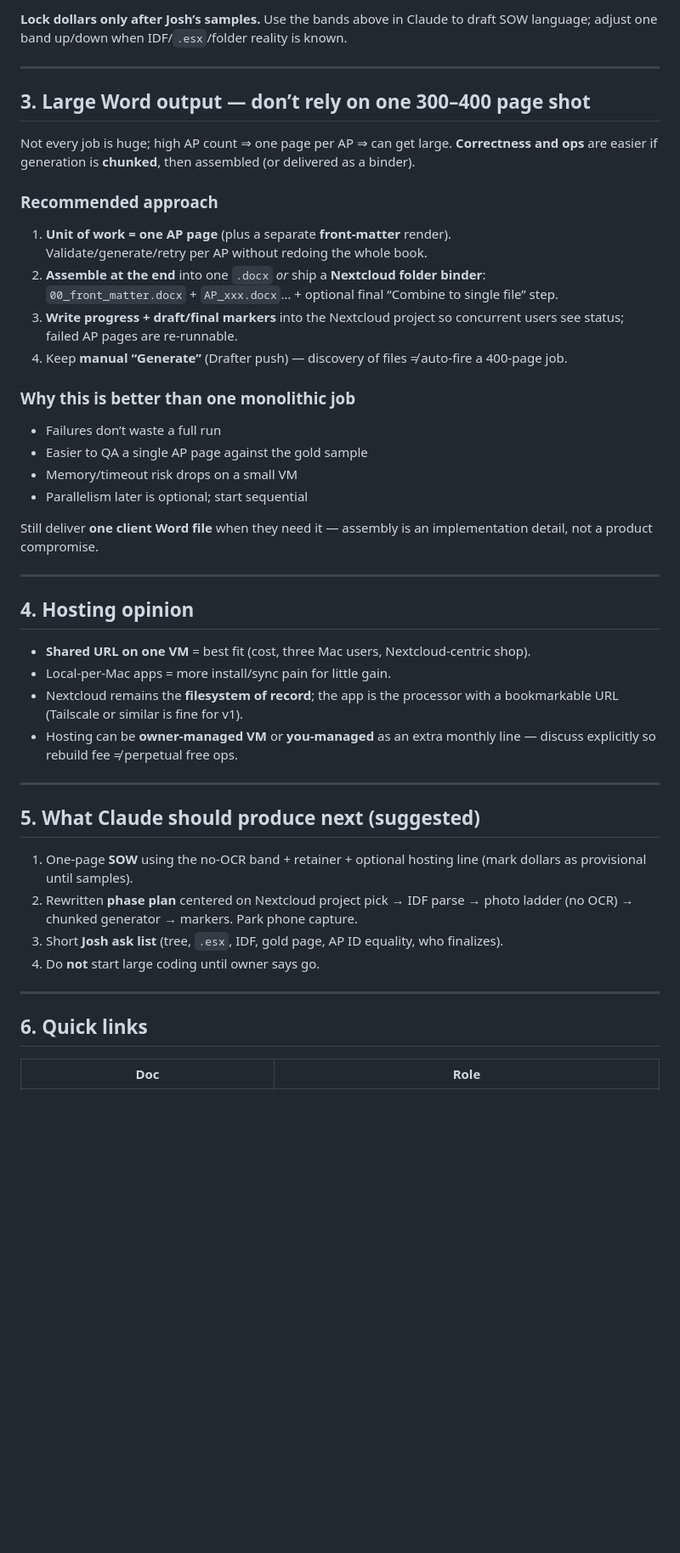
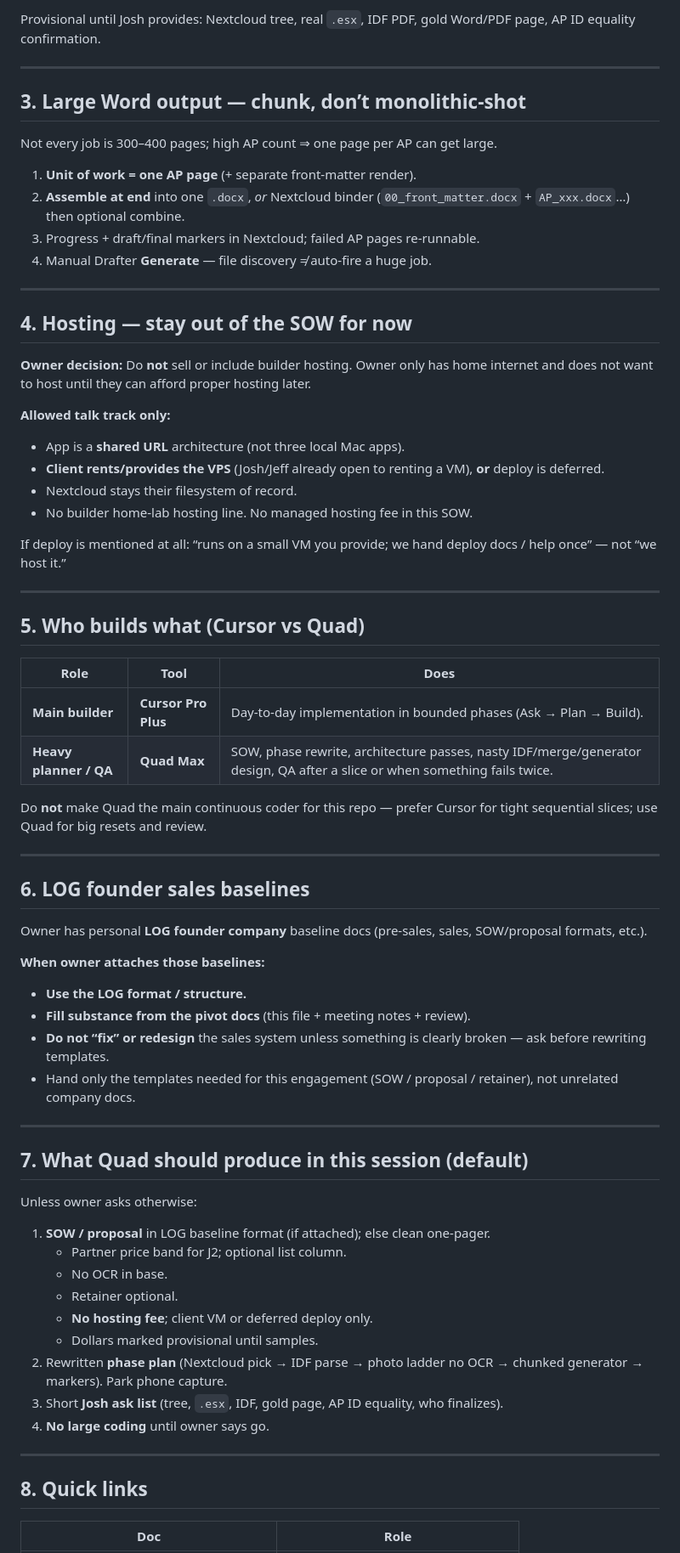
Before and after one commit to chxnvelxve/j2-survey-tool, a Markdown page: docs/claude-handoff-post-pivot.md, the part around one of its changes. Shown at 85% size. Drawn GitHub-style; blank space fills up the shorter version.

```diff
--- a/docs/claude-handoff-post-pivot.md
+++ b/docs/claude-handoff-post-pivot.md
@@ -92,51 +89,75 @@ Given salvageable pipeline shells but a **real UX + IDF + template rebuild**:
 
-**Lock dollars only after Josh’s samples.** Use the bands above in Claude to draft SOW language; adjust one band up/down when IDF/`.esx`/folder reality is known.
+Provisional until Josh provides: Nextcloud tree, real `.esx`, IDF PDF, gold Word/PDF page, AP ID equality confirmation.
 
 ---
 
-## 3. Large Word output — don’t rely on one 300–400 page shot
+## 3. Large Word output — chunk, don’t monolithic-shot
 
-Not every job is huge; high AP count ⇒ one page per AP ⇒ can get large. **Correctness and ops** are easier if generation is **chunked**, then assembled (or delivered as a binder).
+Not every job is 300–400 pages; high AP count ⇒ one page per AP can get large.
 
-### Recommended approach
-
-1. **Unit of work = one AP page** (plus a separate **front-matter** render).
-   Validate/generate/retry per AP without redoing the whole book.
-2. **Assemble at the end** into one `.docx` *or* ship a **Nextcloud folder binder**:
-   `00_front_matter.docx` + `AP_xxx.docx`… + optional final “Combine to single file” step.
-3. **Write progress + draft/final markers** into the Nextcloud project so concurrent users see status; failed AP pages are re-runnable.
-4. Keep **manual “Generate”** (Drafter push) — discovery of files ≠ auto-fire a 400-page job.
-
-### Why this is better than one monolithic job
-
-- Failures don’t waste a full run
-- Easier to QA a single AP page against the gold sample
-- Memory/timeout risk drops on a small VM
-- Parallelism later is optional; start sequential
-
-Still deliver **one client Word file** when they need it — assembly is an implementation detail, not a product compromise.
+1. **Unit of work = one AP page** (+ separate front-matter render).
+2. **Assemble at end** into one `.docx`, *or* Nextcloud binder (`00_front_matter.docx` + `AP_xxx.docx`…) then optional combine.
+3. Progress + draft/final markers in Nextcloud; failed AP pages re-runnable.
+4. Manual Drafter **Generate** — file discovery ≠ auto-fire a huge job.
 
 ---
 
-## 4. Hosting opinion
+## 4. Hosting — stay out of the SOW for now
 
-- **Shared URL on one VM** = best fit (cost, three Mac users, Nextcloud-centric shop).
-- Local-per-Mac apps = more install/sync pain for little gain.
-- Nextcloud remains the **filesystem of record**; the app is the processor with a bookmarkable URL (Tailscale or similar is fine for v1).
-- Hosting can be **owner-managed VM** or **you-managed** as an extra monthly line — discuss explicitly so rebuild fee ≠ perpetual free ops.
+**Owner decision:** Do **not** sell or include builder hosting. Owner only has home internet and does not want to host until they can afford proper hosting later.
+
+**Allowed talk track only:**
+
+- App is a **shared URL** architecture (not three local Mac apps).
+- **Client rents/provides the VPS** (Josh/Jeff already open to renting a VM), **or** deploy is deferred.
+- Nextcloud stays their filesystem of record.
+- No builder home-lab hosting line. No managed hosting fee in this SOW.
+
+If deploy is mentioned at all: “runs on a small VM you provide; we hand deploy docs / help once” — not “we host it.”
 
 ---
 
-## 5. What Claude should produce next (suggested)
+## 5. Who builds what (Cursor vs Quad)
 
-1. One-page **SOW** using the no-OCR band + retainer + optional hosting line (mark dollars as provisional until samples).
-2. Rewritten **phase plan** centered on Nextcloud project pick → IDF parse → photo ladder (no OCR) → chunked generator → markers. Park phone capture.
-3. Short **Josh ask list** (tree, `.esx`, IDF, gold page, AP ID equality, who finalizes).
-4. Do **not** start large coding until owner says go.
+| Role | Tool | Does |
+|------|------|------|
+| **Main builder** | **Cursor Pro Plus** | Day-to-day implementation in bounded phases (Ask → Plan → Build). |
+| **Heavy planner / QA** | **Quad Max** | SOW, phase rewrite, architecture passes, nasty IDF/merge/generator design, QA after a slice or when something fails twice. |
+
+Do **not** make Quad the main continuous coder for this repo — prefer Cursor for tight sequential slices; use Quad for big resets and review.
 
 ---
 
-## 6. Quick links
+## 6. LOG founder sales baselines
+
+Owner has personal **LOG founder company** baseline docs (pre-sales, sales, SOW/proposal formats, etc.).
+
+**When owner attaches those baselines:**
+
+- **Use the LOG format / structure.**
+- **Fill substance from the pivot docs** (this file + meeting notes + review).
+- **Do not “fix” or redesign** the sales system unless something is clearly broken — ask before rewriting templates.
+- Hand only the templates needed for this engagement (SOW / proposal / retainer), not unrelated company docs.
+
+---
+
+## 7. What Quad should produce in this session (default)
+
+Unless owner asks otherwise:
+
+1. **SOW / proposal** in LOG baseline format (if attached); else clean one-pager.
+   - Partner price band for J2; optional list column.
+   - No OCR in base.
+   - Retainer optional.
+   - **No hosting fee**; client VM or deferred deploy only.
+   - Dollars marked provisional until samples.
+2. Rewritten **phase plan** (Nextcloud pick → IDF parse → photo ladder no OCR → chunked generator → markers). Park phone capture.
+3. Short **Josh ask list** (tree, `.esx`, IDF, gold page, AP ID equality, who finalizes).
+4. **No large coding** until owner says go.
+
+---
+
+## 8. Quick links
 
 | Doc | Role |
 |-----|------|
```
Also changed, not shown: other parts of docs/claude-handoff-post-pivot.md (+71 -40 lines).
